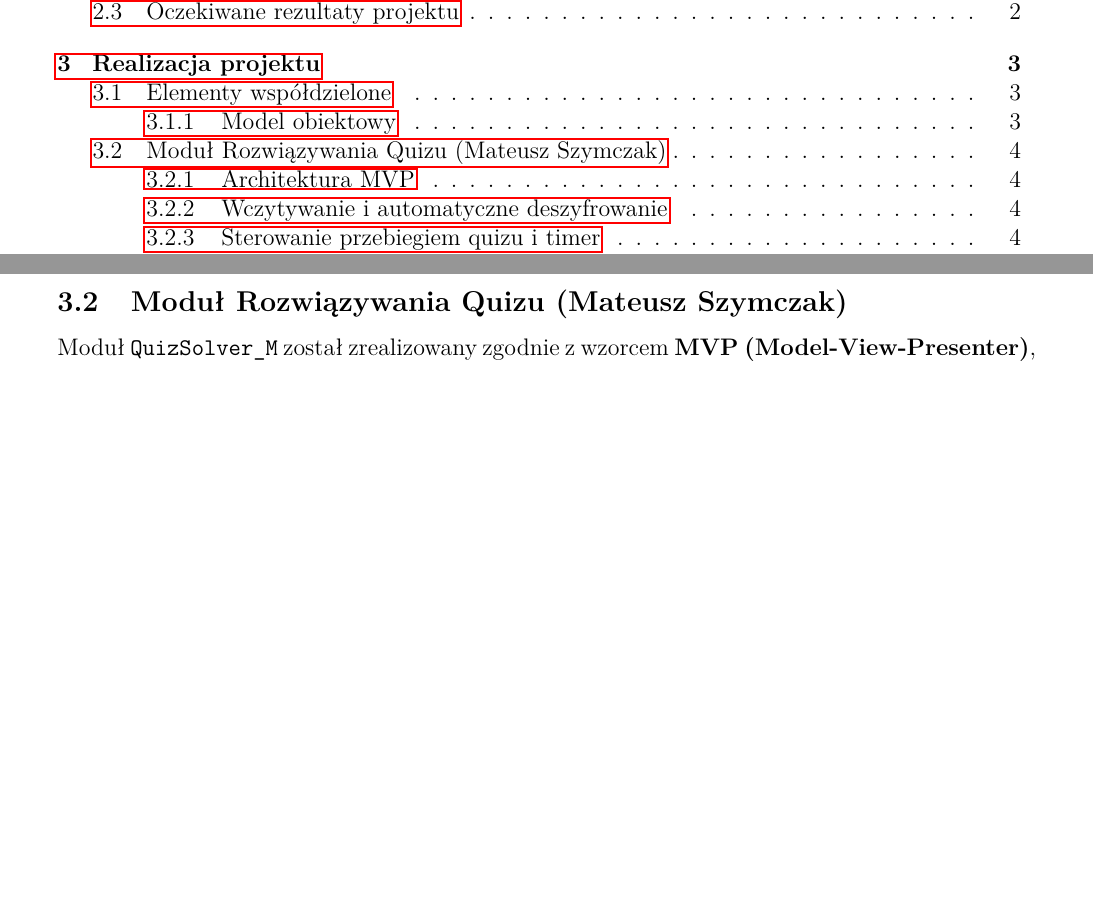
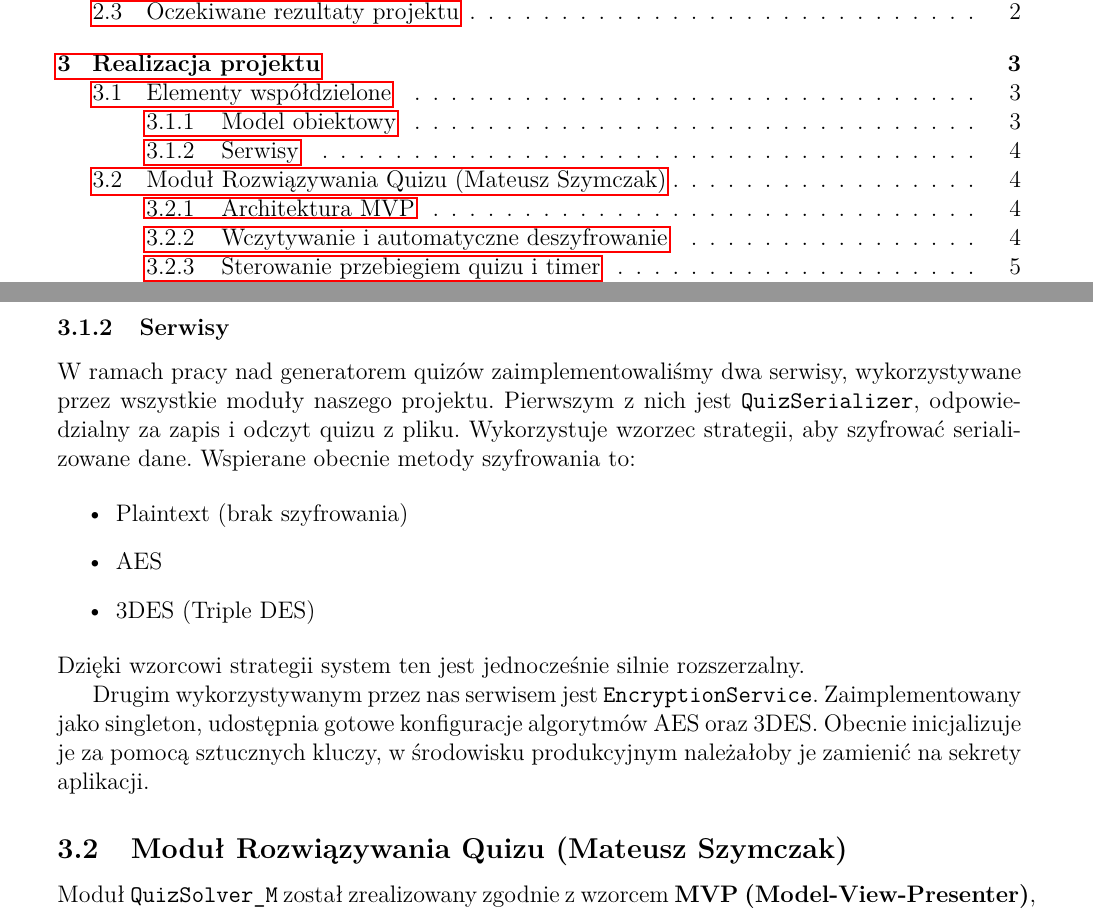
Before and after one commit to Pietrek14/quizzer, a LaTeX document (docs/dokumentacja_zad4.tex): two parts of pages 2 and 5 of 7, joined at a grey line, cut so that both start at the same text, the shorter picture padded with empty space. Compiled offline with pdfLaTeX.

Commit message:
described services in the docs

```diff
--- a/docs/dokumentacja_zad4.tex
+++ b/docs/dokumentacja_zad4.tex
@@ -131,6 +131,27 @@ tablicy, implementujące dodatkowo wzorzec obserwatora.
     \centering
     \caption{Pełny diagram UML modelu obiektowego aplikacji}
 \end{figure}
+
+\subsubsection{Serwisy}
+
+W ramach pracy nad generatorem quizów zaimplementowaliśmy dwa serwisy, wykorzystywane
+przez wszystkie moduły naszego projektu. Pierwszym z nich jest \verb|QuizSerializer|,
+odpowiedzialny za zapis i odczyt quizu z pliku. Wykorzystuje wzorzec strategii, aby
+szyfrować serializowane dane. Wspierane obecnie metody szyfrowania to:
+
+\begin{itemize}
+    \item Plaintext (brak szyfrowania)
+    \item AES
+    \item 3DES (Triple DES)
+\end{itemize}
+
+\noindent
+Dzięki wzorcowi strategii system ten jest jednocześnie silnie rozszerzalny.
+
+Drugim wykorzystywanym przez nas serwisem jest \verb|EncryptionService|. Zaimplementowany
+jako singleton, udostępnia gotowe konfiguracje algorytmów AES oraz 3DES. Obecnie inicjalizuje
+je za pomocą sztucznych kluczy, w środowisku produkcyjnym należałoby je zamienić na sekrety
+aplikacji.
 
 \subsection{Moduł Rozwiązywania Quizu (Mateusz Szymczak)}
 
```
